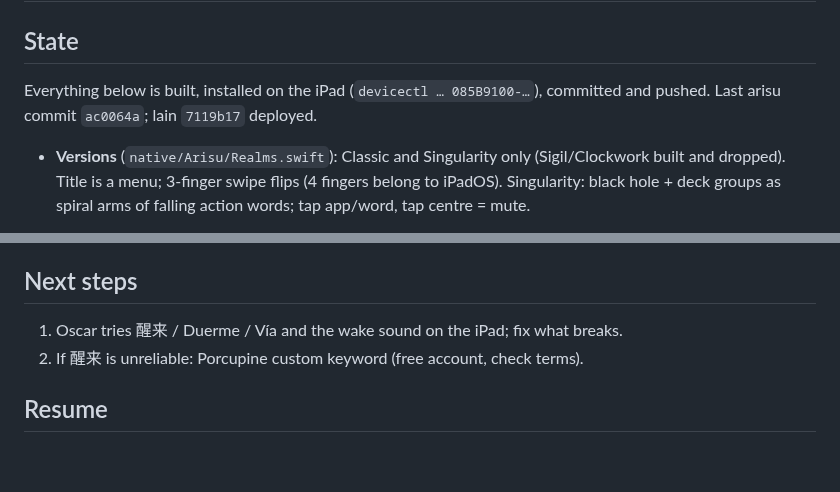
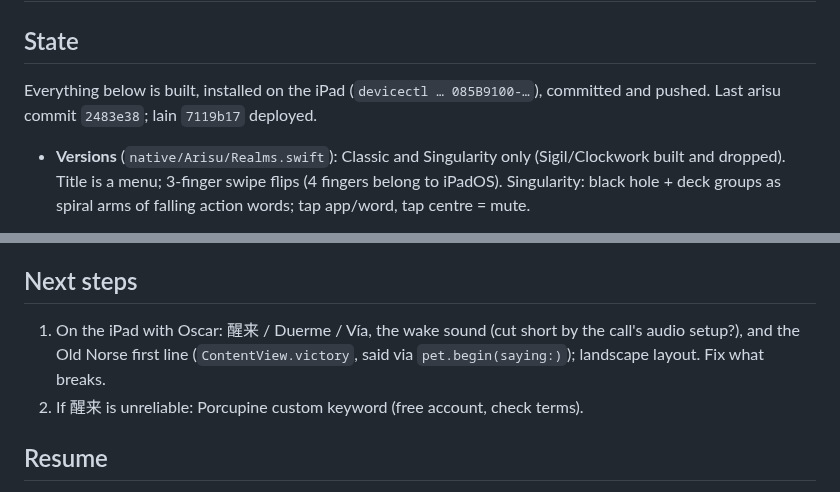
Before and after one commit to ossskkar/bender, a Markdown page: .claude/HANDOFF.md, 2 parts joined by grey strips. Drawn GitHub-style; blank space fills up the shorter version.

Commit message:
Handoff: next session tests waking on the iPad
Co-Authored-By: Claude Opus 5.5 <noreply@anthropic.com>

```diff
--- a/.claude/HANDOFF.md
+++ b/.claude/HANDOFF.md
@@ -2,7 +2,7 @@
 
 ## State
 Everything below is built, installed on the iPad (`devicectl … 085B9100-…`),
-committed and pushed. Last arisu commit `ac0064a`; lain `7119b17` deployed.
+committed and pushed. Last arisu commit `2483e38`; lain `7119b17` deployed.
 
 - **Versions** (`native/Arisu/Realms.swift`): Classic and Singularity only
   (Sigil/Clockwork built and dropped). Title is a menu; 3-finger swipe flips
@@ -47,7 +47,9 @@ committed and pushed. Last arisu commit `ac0064a`; lain `7119b17` deployed.
 - Mockups (`mockups/free-form.html`) are reference only.
 
 ## Next steps
-1. Oscar tries 醒来 / Duerme / Vía and the wake sound on the iPad; fix what breaks.
+1. On the iPad with Oscar: 醒来 / Duerme / Vía, the wake sound (cut short by the
+   call's audio setup?), and the Old Norse first line (`ContentView.victory`,
+   said via `pet.begin(saying:)`); landscape layout. Fix what breaks.
 2. If 醒来 is unreliable: Porcupine custom keyword (free account, check terms).
 
 ## Resume
```
